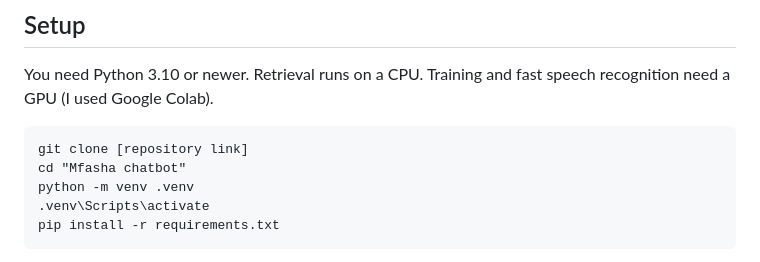
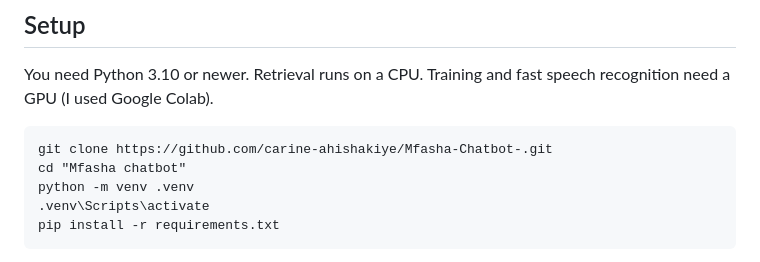
Before and after one commit to carine-ahishakiye/Mfasha-Chatbot-, a Markdown page: README.md, the part around the change. Drawn GitHub-style.

````diff
--- a/README.md
+++ b/README.md
@@ -151,7 +151,7 @@ Mfasha chatbot/
 You need Python 3.10 or newer. Retrieval runs on a CPU. Training and fast speech recognition need a GPU (I used Google Colab).
 
 ```
-git clone [repository link]
+git clone https://github.com/carine-ahishakiye/Mfasha-Chatbot-.git
 cd "Mfasha chatbot"
 python -m venv .venv
 .venv\Scripts\activate
````
